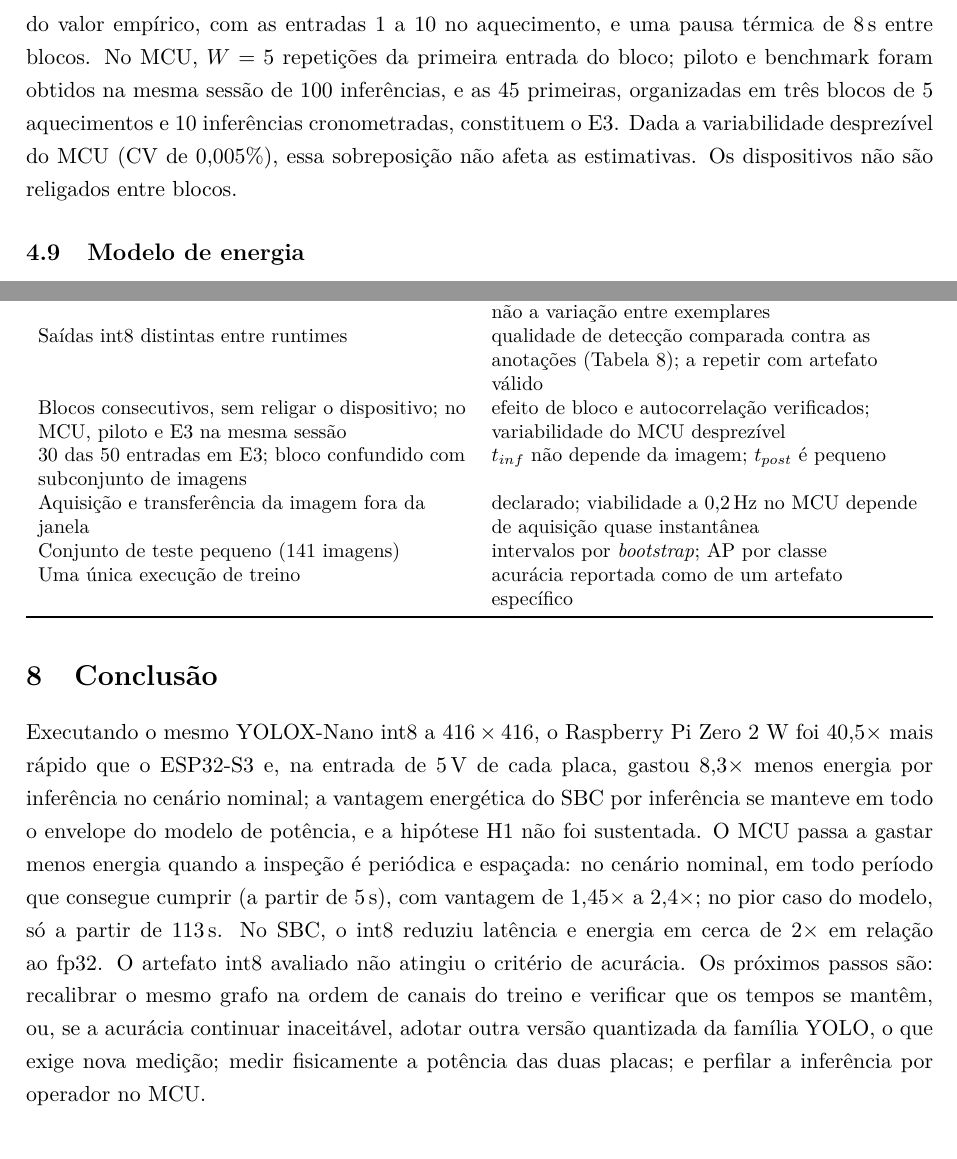
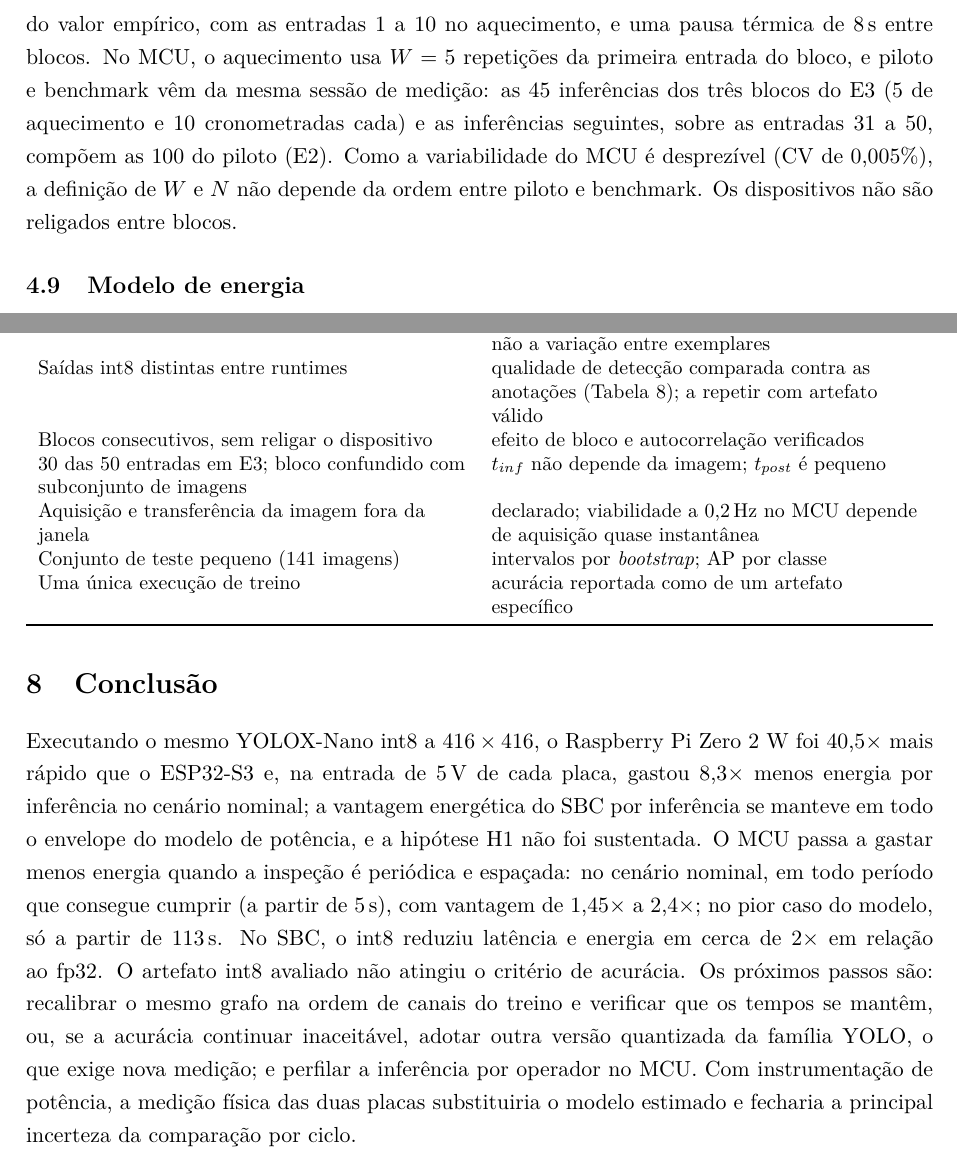
Before and after one commit to GuilhermeBn198/ptt6-yolox-edge-bench, a LaTeX paper (docs/projeto/main.tex): two parts of pages 7 and 15 of 19, joined at a grey line, cut so that both start at the same text. Compiled offline with pdfLaTeX.

Commit message:
docs(artigo): descreve a sessão única de piloto e E3 no MCU; energia estimada como limitação
- record_esp32_serial.py grava cada inferência do E3 também no piloto: as 45 linhas coincidem por construção
- conclusão: medição física da potência como trabalho futuro com instrumentação
- protocolo.md §20: D44 e pendências atualizados

```diff
--- a/docs/projeto/main.tex
+++ b/docs/projeto/main.tex
@@ -268,10 +268,10 @@ N=\left\lceil\left(\frac{1{,}96\,\mathrm{CV}}{\varepsilon}\right)^{2}\right\rcei
 executa $W$ inferências de aquecimento, marcadas e excluídas, e 10 inferências cronometradas sobre 10 entradas
 distintas, de modo que os três blocos cobrem as mesmas 30 das 50 entradas, na mesma ordem, em todas as
 configurações. No SBC adotou-se $W=10$, acima do valor empírico, com as entradas 1 a 10 no aquecimento, e uma pausa
-térmica de 8\,s entre blocos. No MCU, $W=5$ repetições da primeira entrada do bloco; piloto e benchmark foram
-obtidos na mesma sessão de 100 inferências, e as 45 primeiras, organizadas em três blocos de 5 aquecimentos e 10
-inferências cronometradas, constituem o E3. Dada a variabilidade desprezível do MCU (CV de 0,005\%), essa
-sobreposição não afeta as estimativas. Os dispositivos não são religados entre blocos.
+térmica de 8\,s entre blocos. No MCU, o aquecimento usa $W=5$ repetições da primeira entrada do bloco, e piloto e benchmark vêm da mesma
+sessão de medição: as 45 inferências dos três blocos do E3 (5 de aquecimento e 10 cronometradas cada) e as inferências
+seguintes, sobre as entradas 31 a 50, compõem as 100 do piloto (E2). Como a variabilidade do MCU é desprezível
+(CV de 0,005\%), a definição de $W$ e $N$ não depende da ordem entre piloto e benchmark. Os dispositivos não são religados entre blocos.
 
 \subsection{Modelo de energia}
 A energia é estimada a partir dos tempos medidos por fase e da potência total do dispositivo em cada modo:
@@ -575,7 +575,7 @@ Regulador e acréscimo de placa do MCU não medidos & regulador linear no nomina
 Plataforma confundida com runtime e linguagem (XNNPACK $\times$ TFLM$+$ESP-NN; Python $\times$ C++) & resultados descrevem o par dispositivo $+$ software; versões declaradas; análise de $t_{inf}$ isolado\\
 Um exemplar de cada dispositivo & testes descrevem a repetibilidade da medição, não a variação entre exemplares\\
 Saídas int8 distintas entre runtimes & qualidade de detecção comparada contra as anotações (Tabela~\ref{tab:det50}); a repetir com artefato válido\\
-Blocos consecutivos, sem religar o dispositivo; no MCU, piloto e E3 na mesma sessão & efeito de bloco e autocorrelação verificados; variabilidade do MCU desprezível\\
+Blocos consecutivos, sem religar o dispositivo & efeito de bloco e autocorrelação verificados\\
 30 das 50 entradas em E3; bloco confundido com subconjunto de imagens & $t_{inf}$ não depende da imagem; $t_{post}$ é pequeno\\
 Aquisição e transferência da imagem fora da janela & declarado; viabilidade a 0,2\,Hz no MCU depende de aquisição quase instantânea\\
 Conjunto de teste pequeno (141 imagens) & intervalos por \emph{bootstrap}; AP por classe\\
@@ -592,8 +592,9 @@ todo período que consegue cumprir (a partir de 5\,s), com vantagem de 1,45$\tim
 modelo, só a partir de 113\,s. No SBC, o int8 reduziu latência e energia em cerca de 2$\times$ em relação ao fp32.
 O artefato int8 avaliado não atingiu o critério de acurácia. Os próximos passos são: recalibrar o mesmo grafo na
 ordem de canais do treino e verificar que os tempos se mantêm, ou, se a acurácia continuar inaceitável, adotar
-outra versão quantizada da família YOLO, o que exige nova medição; medir fisicamente a potência das duas placas; e
-perfilar a inferência por operador no MCU.
+outra versão quantizada da família YOLO, o que exige nova medição; e perfilar a inferência por operador no MCU.
+Com instrumentação de potência, a medição física das duas placas substituiria o modelo estimado e fecharia a
+principal incerteza da comparação por ciclo.
 
 \section*{Disponibilidade de dados e código}
 Código, firmware, artefatos com hash, dados brutos em CSV, scripts de análise
```
Also changed, not shown: docs/protocolo.md (+2 -2 lines), docs/projeto/main.pdf.
